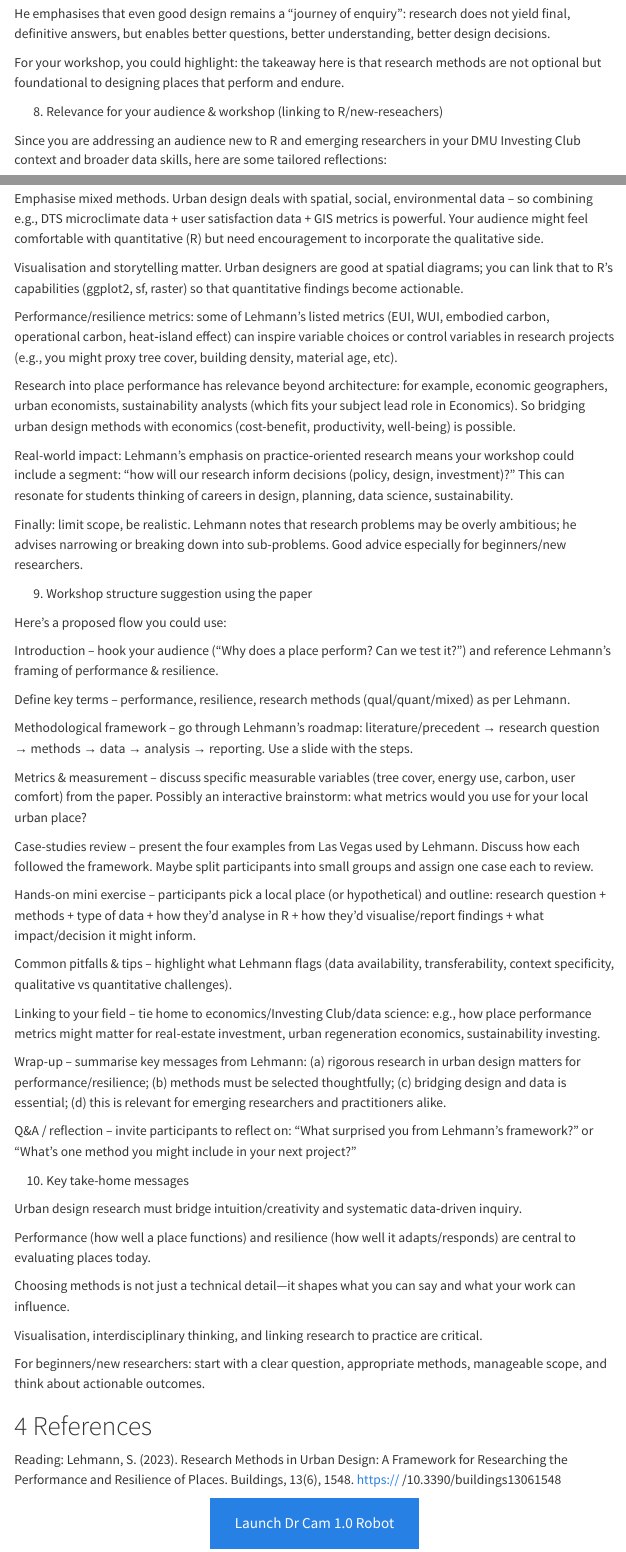
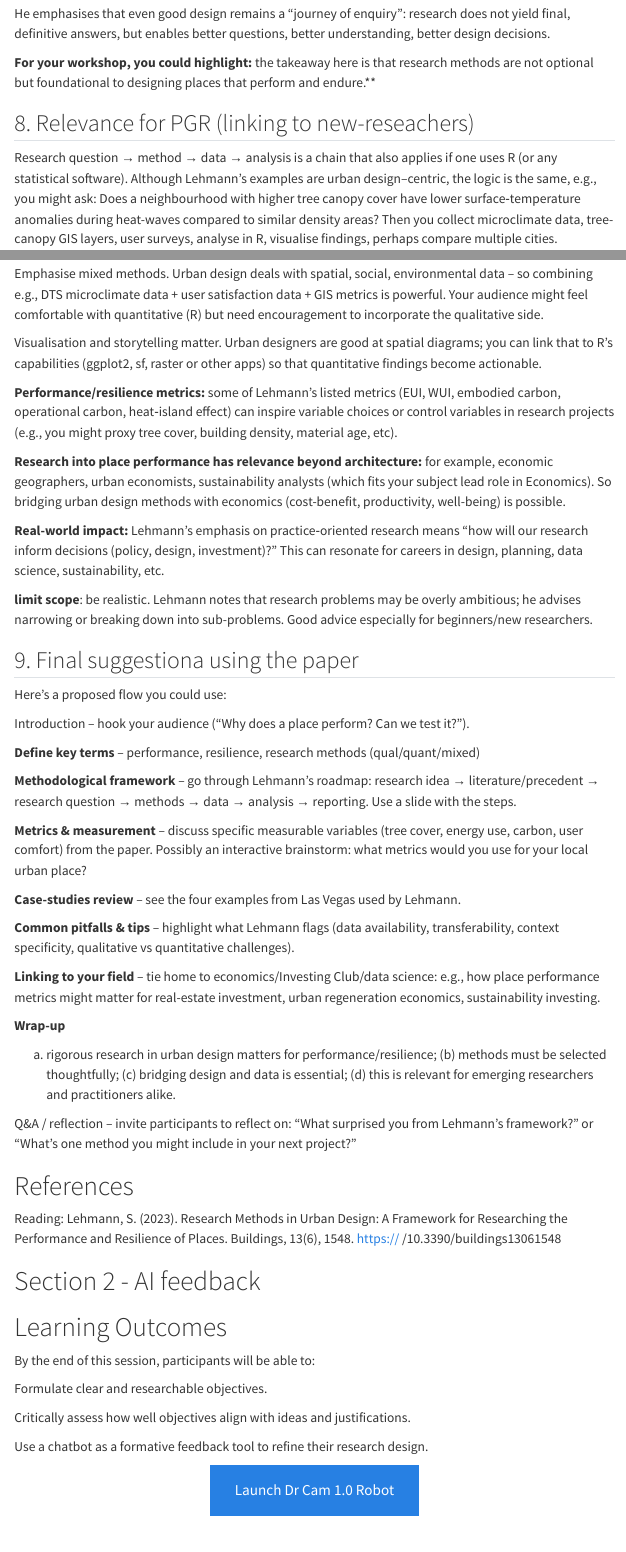
Before and after one commit to calderon777/Land_Economy_Practical_Research, a Quarto document (research objective.qmd): the page in a window 1100 px wide, from 5190 px down, and a second part further down, joined at a grey line. Rendered offline with R 4.5, knitr and Pandoc in place of Quarto, with nearby package versions; menus at the side of the page are left out.

Commit message:
chatbot 5

```diff
--- a/_quarto.yml
+++ b/_quarto.yml
@@ -30,11 +30,11 @@ format:
     code-tools: true          # small copy/expand tools on code blocks
     toc: true
     toc-depth: 3
-    number-sections: true
+    number-sections: false
     highlight-style: monochrome   # simple readable tokens on dark
   pdf:
     documentclass: scrreprt
-    number-sections: true
+    number-sections: false
     include-in-header: preamble.tex  # keep if you use it for PDF
 
 execute:
--- a/research objective.qmd
+++ b/research objective.qmd
@@ -1,6 +1,3 @@
 ---
 title: "Research Workshop: Dissertation Objective"
 author: "Camilo Calderon"
-format:
-  html:
-    theme: cosmo
@@ -210,69 +201,66 @@ More comparative case-studies, mixed‐method research, longitudinal monitoring
 
 He emphasises that even good design remains a “journey of enquiry”: research does not yield final, definitive answers, but enables better questions, better understanding, better design decisions.
 
+**For your workshop, you could highlight: **the takeaway here is that research methods are not optional but foundational to designing places that perform and endure.**
 
-For your workshop, you could highlight: the takeaway here is that research methods are not optional but foundational to designing places that perform and endure.
-
-8. Relevance for your audience & workshop (linking to R/new-reseachers)
-
-Since you are addressing an audience new to R and emerging researchers in your DMU Investing Club context and broader data skills, here are some tailored reflections:
+## 8. Relevance for PGR (linking to new-reseachers)
 
 Research question → method → data → analysis is a chain that also applies if one uses R (or any statistical software). Although Lehmann’s examples are urban design–centric, the logic is the same, e.g., you might ask: Does a neighbourhood with higher tree canopy cover have lower surface‐temperature anomalies during heat-waves compared to similar density areas? Then you collect microclimate data, tree-canopy GIS layers, user surveys, analyse in R, visualise findings, perhaps compare multiple cities.
 
 Emphasise mixed methods. Urban design deals with spatial, social, environmental data – so combining e.g., DTS microclimate data + user satisfaction data + GIS metrics is powerful. Your audience might feel comfortable with quantitative (R) but need encouragement to incorporate the qualitative side.
 
-Visualisation and storytelling matter. Urban designers are good at spatial diagrams; you can link that to R’s capabilities (ggplot2, sf, raster) so that quantitative findings become actionable.
+Visualisation and storytelling matter. Urban designers are good at spatial diagrams; you can link that to R’s capabilities (ggplot2, sf, raster or other apps) so that quantitative findings become actionable.
 
-Performance/resilience metrics: some of Lehmann’s listed metrics (EUI, WUI, embodied carbon, operational carbon, heat‐island effect) can inspire variable choices or control variables in research projects (e.g., you might proxy tree cover, building density, material age, etc).
+**Performance/resilience metrics:** some of Lehmann’s listed metrics (EUI, WUI, embodied carbon, operational carbon, heat‐island effect) can inspire variable choices or control variables in research projects (e.g., you might proxy tree cover, building density, material age, etc).
 
-Research into place performance has relevance beyond architecture: for example, economic geographers, urban economists, sustainability analysts (which fits your subject lead role in Economics). So bridging urban design methods with economics (cost-benefit, productivity, well-being) is possible.
+**Research into place performance has relevance beyond architecture:** for example, economic geographers, urban economists, sustainability analysts (which fits your subject lead role in Economics). So bridging urban design methods with economics (cost-benefit, productivity, well-being) is possible.
 
-Real-world impact: Lehmann’s emphasis on practice‐oriented research means your workshop could include a segment: “how will our research inform decisions (policy, design, investment)?” This can resonate for students thinking of careers in design, planning, data science, sustainability.
+**Real-world impact:** Lehmann’s emphasis on practice‐oriented research means “how will our research inform decisions (policy, design, investment)?” This can resonate for careers in design, planning, data science, sustainability, etc.
 
-Finally: limit scope, be realistic. Lehmann notes that research problems may be overly ambitious; he advises narrowing or breaking down into sub-problems. Good advice especially for beginners/new researchers.
+**limit scope**: be realistic. Lehmann notes that research problems may be overly ambitious; he advises narrowing or breaking down into sub-problems. Good advice especially for beginners/new researchers.
 
 
-9. Workshop structure suggestion using the paper
+## 9. Final suggestiona using the paper
 
 Here’s a proposed flow you could use:
 
-Introduction – hook your audience (“Why does a place perform? Can we test it?”) and reference Lehmann’s framing of performance & resilience.
+Introduction – hook your audience (“Why does a place perform? Can we test it?”).
 
-Define key terms – performance, resilience, research methods (qual/quant/mixed) as per Lehmann.
+**Define key terms** – performance, resilience, research methods (qual/quant/mixed)
 
-Methodological framework – go through Lehmann’s roadmap: literature/precedent → research question → methods → data → analysis → reporting. Use a slide with the steps.
+**Methodological framework** – go through Lehmann’s roadmap: research idea → literature/precedent → research question → methods → data → analysis → reporting. Use a slide with the steps.
 
-Metrics & measurement – discuss specific measurable variables (tree cover, energy use, carbon, user comfort) from the paper. Possibly an interactive brainstorm: what metrics would you use for your local urban place?
+**Metrics & measurement** – discuss specific measurable variables (tree cover, energy use, carbon, user comfort) from the paper. Possibly an interactive brainstorm: what metrics would you use for your local urban place?
 
-Case-studies review – present the four examples from Las Vegas used by Lehmann. Discuss how each followed the framework. Maybe split participants into small groups and assign one case each to review.
+**Case-studies review** – see the four examples from Las Vegas used by Lehmann.
 
-Hands-on mini exercise – participants pick a local place (or hypothetical) and outline: research question + methods + type of data + how they'd analyse in R + how they'd visualise/report findings + what impact/decision it might inform.
+**Common pitfalls & tips** – highlight what Lehmann flags (data availability, transferability, context specificity, qualitative vs quantitative challenges).
 
-Common pitfalls & tips – highlight what Lehmann flags (data availability, transferability, context specificity, qualitative vs quantitative challenges).
+**Linking to your field** – tie home to economics/Investing Club/data science: e.g., how place performance metrics might matter for real-estate investment, urban regeneration economics, sustainability investing.
 
-Linking to your field – tie home to economics/Investing Club/data science: e.g., how place performance metrics might matter for real-estate investment, urban regeneration economics, sustainability investing.
+**Wrap-up**
 
-Wrap-up – summarise key messages from Lehmann: (a) rigorous research in urban design matters for performance/resilience; (b) methods must be selected thoughtfully; (c) bridging design and data is essential; (d) this is relevant for emerging researchers and practitioners alike.
+(a) rigorous research in urban design matters for performance/resilience; (b) methods must be selected thoughtfully; (c) bridging design and data is essential; (d) this is relevant for emerging researchers and practitioners alike.
 
 Q&A / reflection – invite participants to reflect on: “What surprised you from Lehmann’s framework?” or “What’s one method you might include in your next project?”
-
-10. Key take-home messages
-
-Urban design research must bridge intuition/creativity and systematic data‐driven inquiry.
-
-Performance (how well a place functions) and resilience (how well it adapts/responds) are central to evaluating places today.
-
-Choosing methods is not just a technical detail—it shapes what you can say and what your work can influence.
-
-Visualisation, interdisciplinary thinking, and linking research to practice are critical.
-
-For beginners/new researchers: start with a clear question, appropriate methods, manageable scope, and think about actionable outcomes.
 
 
 # References
 Reading: Lehmann, S. (2023). Research Methods in Urban Design: A Framework for Researching the Performance and Resilience of Places. Buildings, 13(6), 1548. https:// /10.3390/buildings13061548
 
 
+# Section 2 - AI feedback
+
+# Learning Outcomes
+
+By the end of this session, participants will be able to:
+
+Formulate clear and researchable objectives.
+
+Critically assess how well objectives align with ideas and justifications.
+
+Use a chatbot as a formative feedback tool to refine their research design.
+
 <div class="text-center">
   <a class="btn btn-primary btn-lg" href="https://chatgpt.com/g/g-6909ee8d3f908191b00c90541fbeaf81-dr-cam1-0-robot" target="_blank" rel="noopener">
     Launch Dr Cam 1.0 Robot
```
Also changed, not shown: docs/search.json, research objective.qmd (34 more changed lines), 7 other files.
